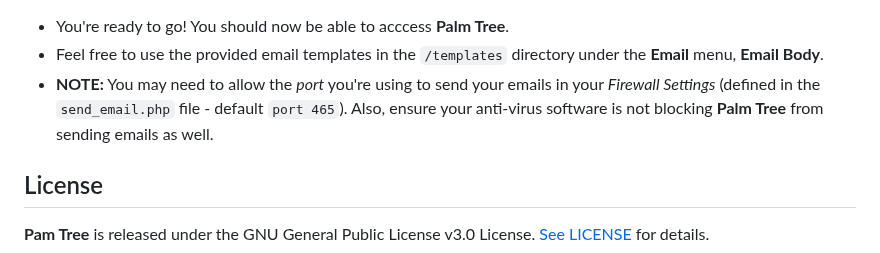
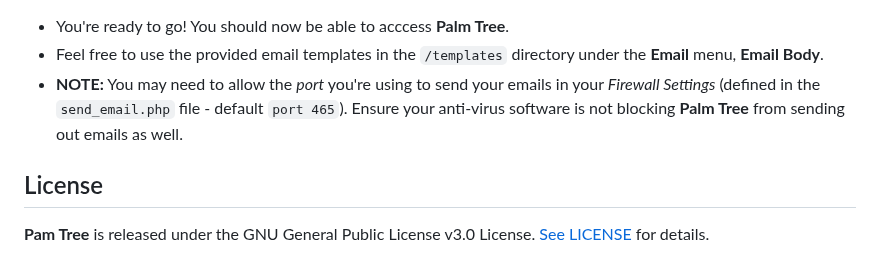
Before and after one commit to scottgriv/Palm-Tree, a Markdown page: README.md, the part around one of its changes. Drawn GitHub-style.

```diff
--- a/README.md
+++ b/README.md
@@ -115,7 +115,7 @@ Palm Tree is a web based CRM application with Google Business Review email reque
 
 * You're ready to go! You should now be able to acccess **Palm Tree**.
 * Feel free to use the provided email templates in the ``/templates`` directory under the **Email** menu, **Email Body**.
-* **NOTE:** You may need to allow the *port* you're using to send your emails in your *Firewall Settings* (defined in the `send_email.php` file - default `port 465`). Also, ensure your anti-virus software is not blocking **Palm Tree** from sending emails as well.
+* **NOTE:** You may need to allow the *port* you're using to send your emails in your *Firewall Settings* (defined in the `send_email.php` file - default `port 465`). Ensure your anti-virus software is not blocking **Palm Tree** from sending out emails as well.
 
 ## License
 **Pam Tree** is released under the GNU General Public License v3.0 License. [See LICENSE](LICENSE) for details.
```
Also changed, not shown: other parts of README.md (+7 -6 lines).
